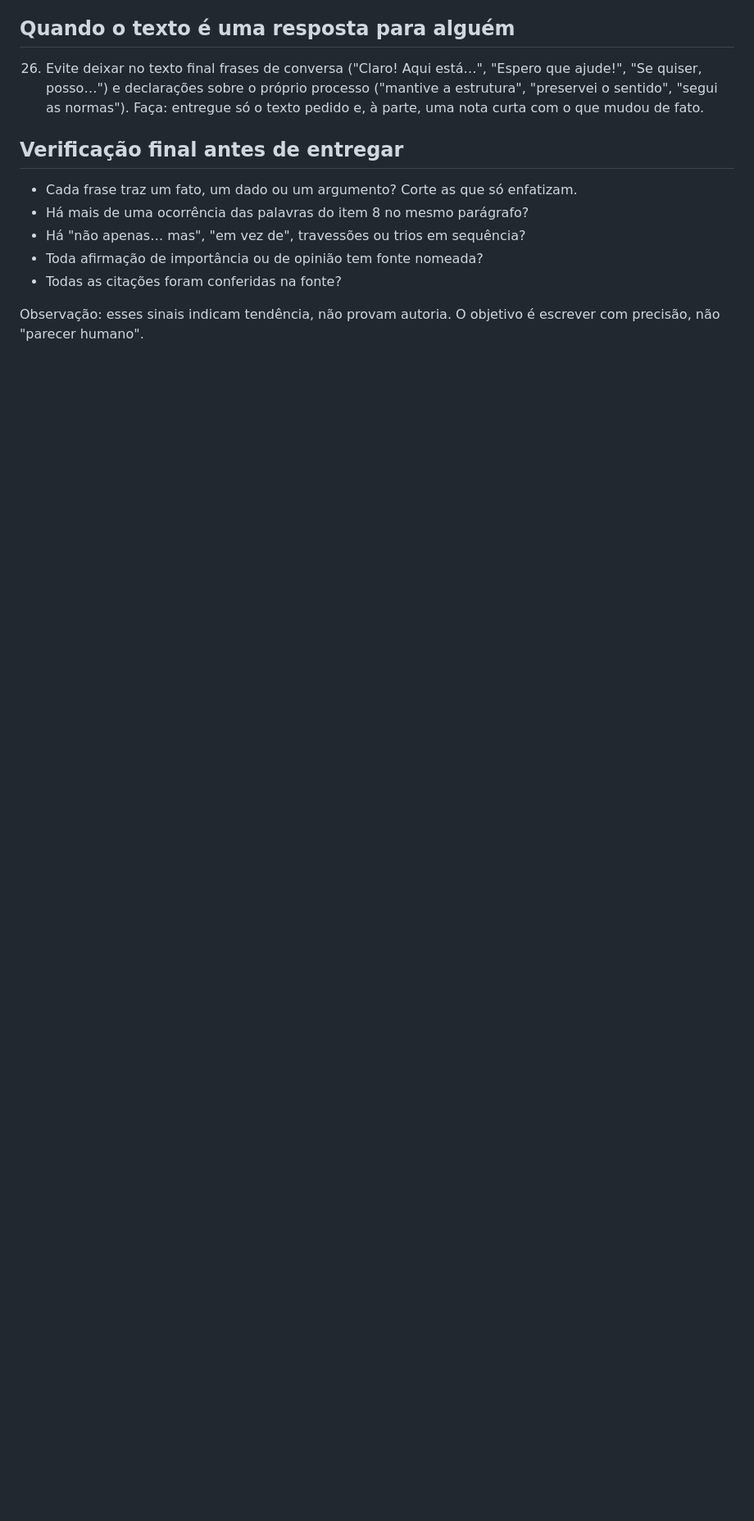
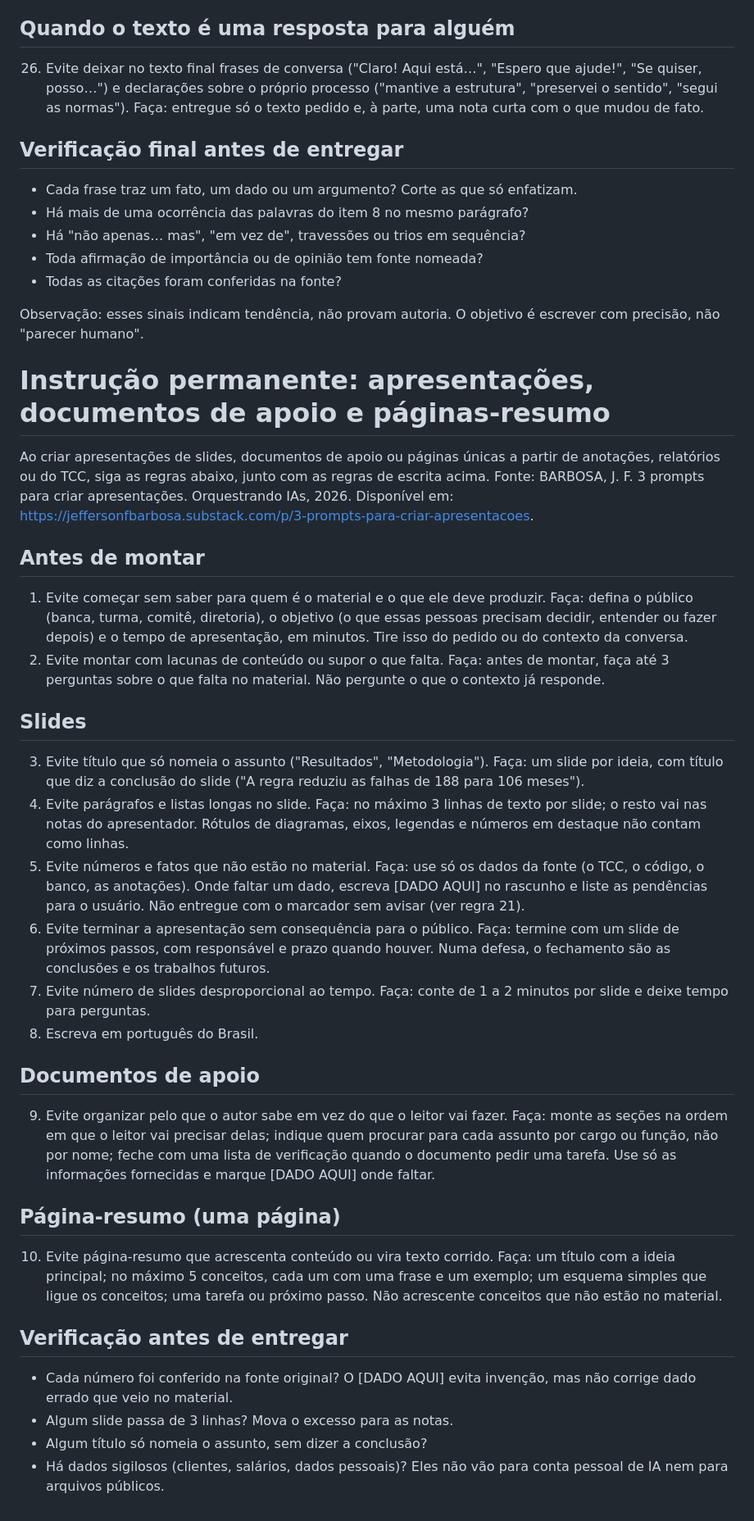
Before and after one commit to Mateuskkkkk/Sistema-de-Suporte-a-Decisao, a Markdown page: CLAUDE.md, the part around the change. Shown at 82% size. Rendered like a GitHub page; blank space fills up the shorter version.

Commit message:
CLAUDE.md: instrução permanente para apresentações e documentos de apoio
Co-Authored-By: Claude Opus 5.5 <noreply@anthropic.com>
Claude-Session: https://claude.ai/code/session_01BYniudVLYZZcBkfNP72QEN

```diff
--- a/CLAUDE.md
+++ b/CLAUDE.md
@@ -74,3 +74,40 @@ Ao escrever ou revisar textos que serão entregues ou publicados (o TCC em `tcc/
 - Todas as citações foram conferidas na fonte?
 
 Observação: esses sinais indicam tendência, não provam autoria. O objetivo é escrever com precisão, não "parecer humano".
+
+# Instrução permanente: apresentações, documentos de apoio e páginas-resumo
+
+Ao criar apresentações de slides, documentos de apoio ou páginas únicas a partir de anotações, relatórios ou do TCC, siga as regras abaixo, junto com as regras de escrita acima. Fonte: BARBOSA, J. F. 3 prompts para criar apresentações. Orquestrando IAs, 2026. Disponível em: https://jeffersonfbarbosa.substack.com/p/3-prompts-para-criar-apresentacoes.
+
+## Antes de montar
+1. Evite começar sem saber para quem é o material e o que ele deve produzir.
+   Faça: defina o público (banca, turma, comitê, diretoria), o objetivo (o que essas pessoas precisam decidir, entender ou fazer depois) e o tempo de apresentação, em minutos. Tire isso do pedido ou do contexto da conversa.
+2. Evite montar com lacunas de conteúdo ou supor o que falta.
+   Faça: antes de montar, faça até 3 perguntas sobre o que falta no material. Não pergunte o que o contexto já responde.
+
+## Slides
+3. Evite título que só nomeia o assunto ("Resultados", "Metodologia").
+   Faça: um slide por ideia, com título que diz a conclusão do slide ("A regra reduziu as falhas de 188 para 106 meses").
+4. Evite parágrafos e listas longas no slide.
+   Faça: no máximo 3 linhas de texto por slide; o resto vai nas notas do apresentador. Rótulos de diagramas, eixos, legendas e números em destaque não contam como linhas.
+5. Evite números e fatos que não estão no material.
+   Faça: use só os dados da fonte (o TCC, o código, o banco, as anotações). Onde faltar um dado, escreva [DADO AQUI] no rascunho e liste as pendências para o usuário. Não entregue com o marcador sem avisar (ver regra 21).
+6. Evite terminar a apresentação sem consequência para o público.
+   Faça: termine com um slide de próximos passos, com responsável e prazo quando houver. Numa defesa, o fechamento são as conclusões e os trabalhos futuros.
+7. Evite número de slides desproporcional ao tempo.
+   Faça: conte de 1 a 2 minutos por slide e deixe tempo para perguntas.
+8. Escreva em português do Brasil.
+
+## Documentos de apoio
+9. Evite organizar pelo que o autor sabe em vez do que o leitor vai fazer.
+   Faça: monte as seções na ordem em que o leitor vai precisar delas; indique quem procurar para cada assunto por cargo ou função, não por nome; feche com uma lista de verificação quando o documento pedir uma tarefa. Use só as informações fornecidas e marque [DADO AQUI] onde faltar.
+
+## Página-resumo (uma página)
+10. Evite página-resumo que acrescenta conteúdo ou vira texto corrido.
+    Faça: um título com a ideia principal; no máximo 5 conceitos, cada um com uma frase e um exemplo; um esquema simples que ligue os conceitos; uma tarefa ou próximo passo. Não acrescente conceitos que não estão no material.
+
+## Verificação antes de entregar
+- Cada número foi conferido na fonte original? O [DADO AQUI] evita invenção, mas não corrige dado errado que veio no material.
+- Algum slide passa de 3 linhas? Mova o excesso para as notas.
+- Algum título só nomeia o assunto, sem dizer a conclusão?
+- Há dados sigilosos (clientes, salários, dados pessoais)? Eles não vão para conta pessoal de IA nem para arquivos públicos.
```
